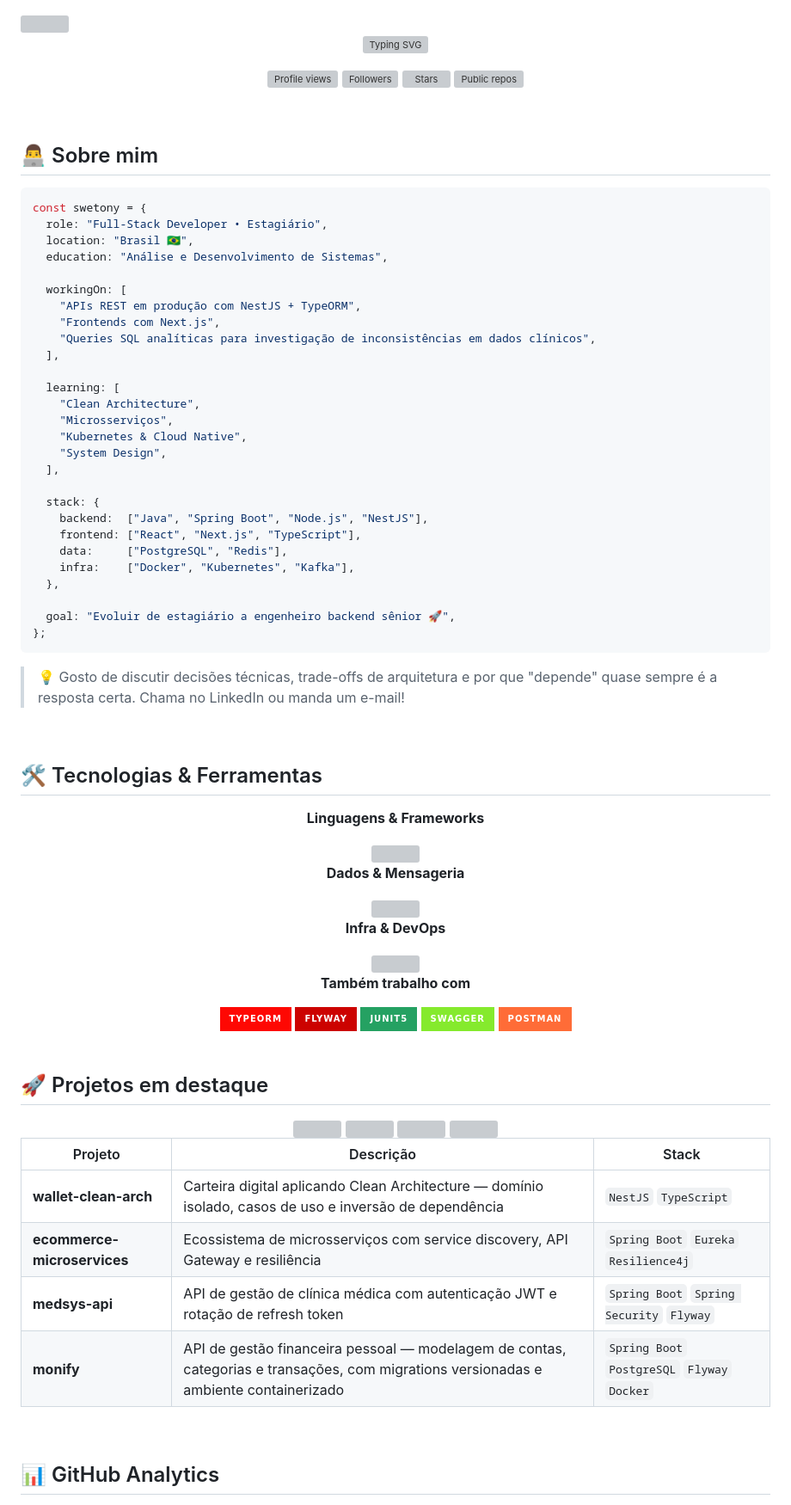
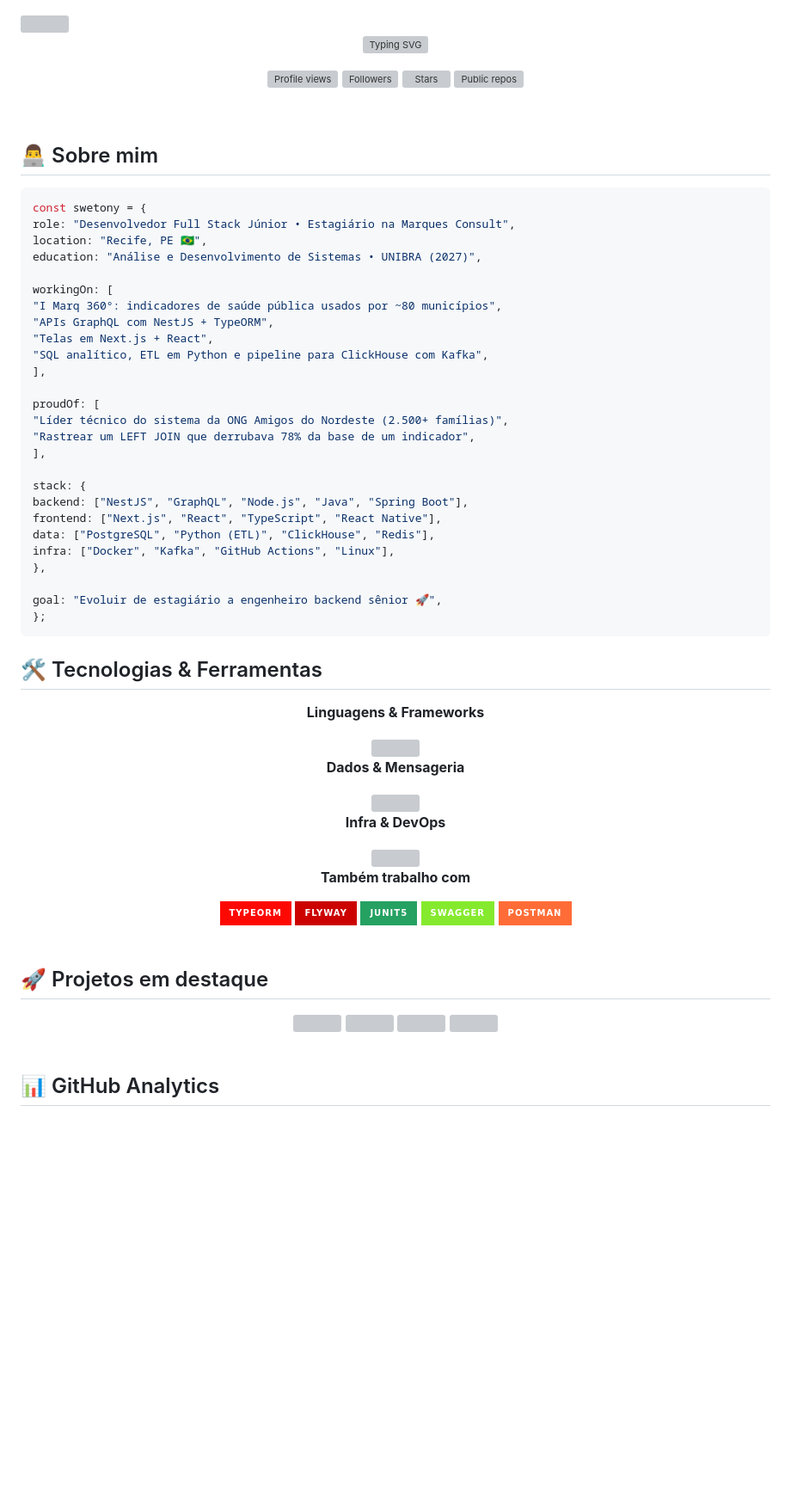
Before and after one commit to swetonyancelmo/swetonyancelmo, a Markdown page: README.md, the part around one of its changes. Shown at 86% size. Drawn GitHub-style; badges without logos; blank space fills up the shorter version; grey boxes are pictures that could not be loaded.

````diff
--- a/README.md
+++ b/README.md
@@ -24,37 +24,32 @@
 
 ```typescript
 const swetony = {
-  role: "Full-Stack Developer • Estagiário",
-  location: "Brasil 🇧🇷",
-  education: "Análise e Desenvolvimento de Sistemas",
+role: "Desenvolvedor Full Stack Júnior • Estagiário na Marques Consult",
+location: "Recife, PE 🇧🇷",
+education: "Análise e Desenvolvimento de Sistemas • UNIBRA (2027)",
 
-  workingOn: [
-    "APIs REST em produção com NestJS + TypeORM",
-    "Frontends com Next.js",
-    "Queries SQL analíticas para investigação de inconsistências em dados clínicos",
-  ],
+workingOn: [
+"I Marq 360°: indicadores de saúde pública usados por ~80 municípios",
+"APIs GraphQL com NestJS + TypeORM",
+"Telas em Next.js + React",
+"SQL analítico, ETL em Python e pipeline para ClickHouse com Kafka",
+],
 
-  learning: [
-    "Clean Architecture",
-    "Microsserviços",
-    "Kubernetes & Cloud Native",
-    "System Design",
-  ],
+proudOf: [
+"Líder técnico do sistema da ONG Amigos do Nordeste (2.500+ famílias)",
+"Rastrear um LEFT JOIN que derrubava 78% da base de um indicador",
+],
 
-  stack: {
-    backend:  ["Java", "Spring Boot", "Node.js", "NestJS"],
-    frontend: ["React", "Next.js", "TypeScript"],
-    data:     ["PostgreSQL", "Redis"],
-    infra:    ["Docker", "Kubernetes", "Kafka"],
-  },
+stack: {
+backend: ["NestJS", "GraphQL", "Node.js", "Java", "Spring Boot"],
+frontend: ["Next.js", "React", "TypeScript", "React Native"],
+data: ["PostgreSQL", "Python (ETL)", "ClickHouse", "Redis"],
+infra: ["Docker", "Kafka", "GitHub Actions", "Linux"],
+},
 
-  goal: "Evoluir de estagiário a engenheiro backend sênior 🚀",
+goal: "Evoluir de estagiário a engenheiro backend sênior 🚀",
 };
 ```
-
-> 💡 Gosto de discutir decisões técnicas, trade-offs de arquitetura e por que "depende" quase sempre é a resposta certa. Chama no LinkedIn ou manda um e-mail!
-
-<br/>
 <!-- ============================= STACK ============================= -->
 
 ## 🛠️ Tecnologias & Ferramentas
@@ -102,4 +97,4 @@ const swetony = {
 </a>
 <a href="https://github.com/swetonyancelmo/medsys-api">
-  <img src="https://github-readme-stats-fast.vercel.app/api/pin/?username=swetonyancelmo&repo=medsys-api&theme=nord&hide_border=true"/>
+<img src="https://github-readme-stats-fast.vercel.app/api/pin/?username=swetonyancelmo&repo=medsys-api&theme=nord&hide_border=true"/>
 </a>
@@ -108,12 +103,5 @@ const swetony = {
 </a>
 </div>
-
-| Projeto | Descrição | Stack |
-|---|---|---|
-| **wallet-clean-arch** | Carteira digital aplicando Clean Architecture — domínio isolado, casos de uso e inversão de dependência | `NestJS` `TypeScript` |
-| **ecommerce-microservices** | Ecossistema de microsserviços com service discovery, API Gateway e resiliência | `Spring Boot` `Eureka` `Resilience4j` |
-| **medsys-api** | API de gestão de clínica médica com autenticação JWT e rotação de refresh token | `Spring Boot` `Spring Security` `Flyway` |
-| **monify** | API de gestão financeira pessoal — modelagem de contas, categorias e transações, com migrations versionadas e ambiente containerizado | `Spring Boot` `PostgreSQL` `Flyway` `Docker` |
 
 <br/>
 <!-- ============================= STATS ============================= -->
````
Also changed, not shown: other parts of README.md (+12 -15 lines).
